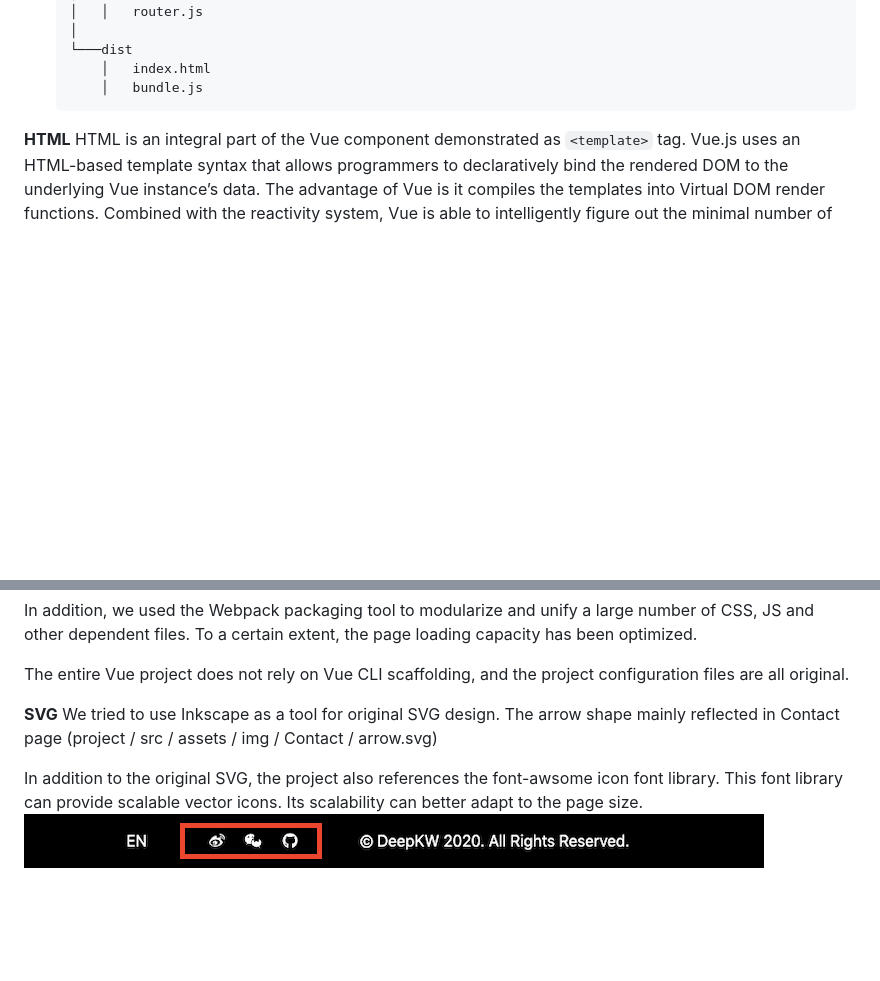
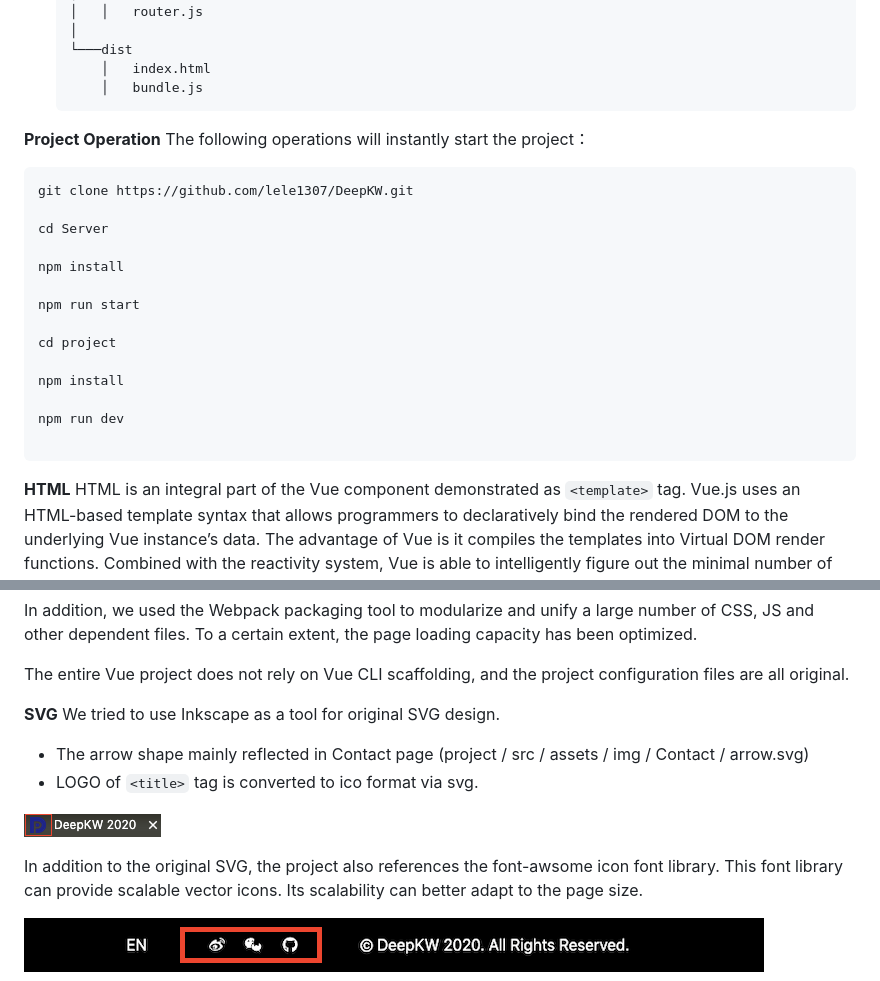
Before and after one commit to lele1307/DeepKW, a Markdown page: README.md, 2 parts joined by grey strips. Rendered like a GitHub page; pictures changed too: report/img/exp/svg1.png (added); blank space fills up the shorter version.

Commit message:
ADD logo

````diff
--- a/README.md
+++ b/README.md
@@ -30,6 +30,25 @@
         │   bundle.js
     ```
 
+
+**Project Operation**
+The following operations will instantly start the project：
+```
+git clone https://github.com/lele1307/DeepKW.git
+
+cd Server
+
+npm install
+
+npm run start
+
+cd project
+
+npm install
+
+npm run dev
+
+```
 **HTML**
 HTML is an integral part of the Vue component demonstrated as ```<template>``` tag. Vue.js uses an HTML-based template syntax that allows programmers to declaratively bind the rendered DOM to the underlying Vue instance’s data. The advantage of Vue is it compiles the templates into Virtual DOM render functions. Combined with the reactivity system, Vue is able to intelligently figure out the minimal number of components to re-render and apply the minimal amount of DOM manipulations when the app state changes.
 
@@ -62,9 +81,14 @@ In addition, we used the Webpack packaging tool to modularize and unify a large
 The entire Vue project does not rely on Vue CLI scaffolding, and the project configuration files are all original.
 
 **SVG**
-We tried to use Inkscape as a tool for original SVG design. The arrow shape mainly reflected in Contact page (project / src / assets / img / Contact / arrow.svg)
+We tried to use Inkscape as a tool for original SVG design.
+- The arrow shape mainly reflected in Contact page (project / src / assets / img / Contact / arrow.svg)
+- LOGO  of ```<title>``` tag is converted to ico format via svg.
+
+![logo](/report/img/exp/svg1.png)
 
 In addition to the original SVG, the project also references the font-awsome icon font library. This font library can provide scalable vector icons. Its scalability can better adapt to the page size.
+
 ![svg](/report/img/exp/svg.png)
 
 
````
Also changed, not shown: 4 other files.
